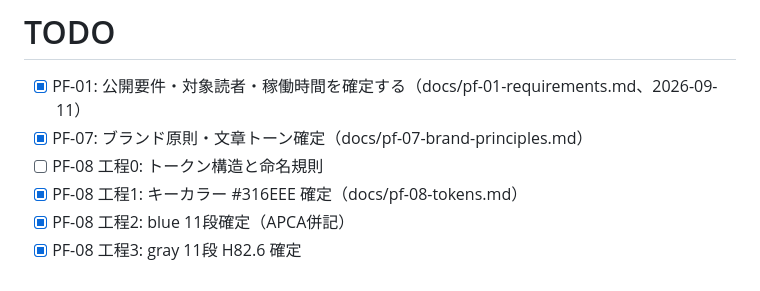
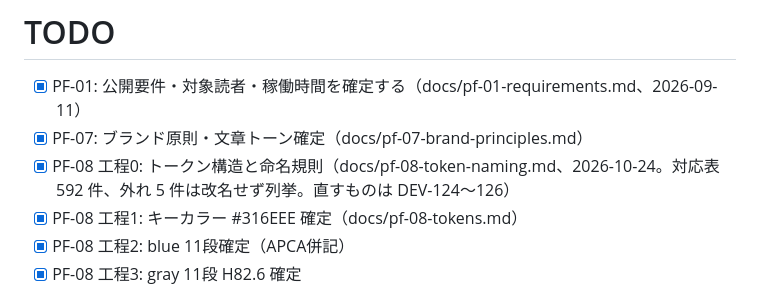
Before and after one commit to kouichiishikawa/aristocraft-design-system, a Markdown page: tasks/todo.md, the part around the change. Rendered like a GitHub page.

Commit message:
todo: PF-08 工程0 を完了に（PR #5、Part of DEV-123）
Co-Authored-By: Claude Opus 5.5 <noreply@anthropic.com>
Claude-Session: https://claude.ai/code/session_01LkjcMyxdnTQ7Nwx1A7f7tY

```diff
--- a/tasks/todo.md
+++ b/tasks/todo.md
@@ -2,7 +2,7 @@
 
 - [x] PF-01: 公開要件・対象読者・稼働時間を確定する（docs/pf-01-requirements.md、2026-09-11）
 - [x] PF-07: ブランド原則・文章トーン確定（docs/pf-07-brand-principles.md）
-- [ ] PF-08 工程0: トークン構造と命名規則
+- [x] PF-08 工程0: トークン構造と命名規則（docs/pf-08-token-naming.md、2026-10-24。対応表 592 件、外れ 5 件は改名せず列挙。直すものは DEV-124〜126）
 - [x] PF-08 工程1: キーカラー #316EEE 確定（docs/pf-08-tokens.md）
 - [x] PF-08 工程2: blue 11段確定（APCA併記）
 - [x] PF-08 工程3: gray 11段 H82.6 確定
```
